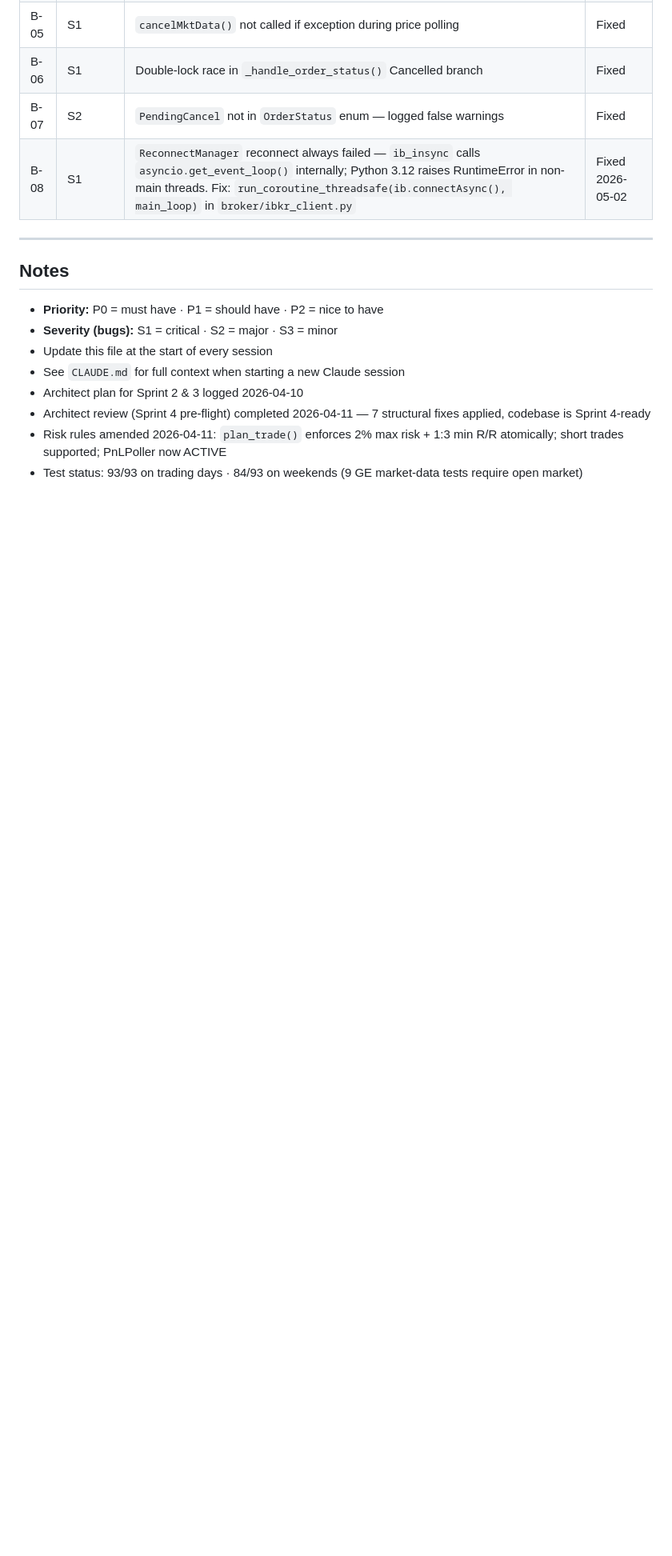
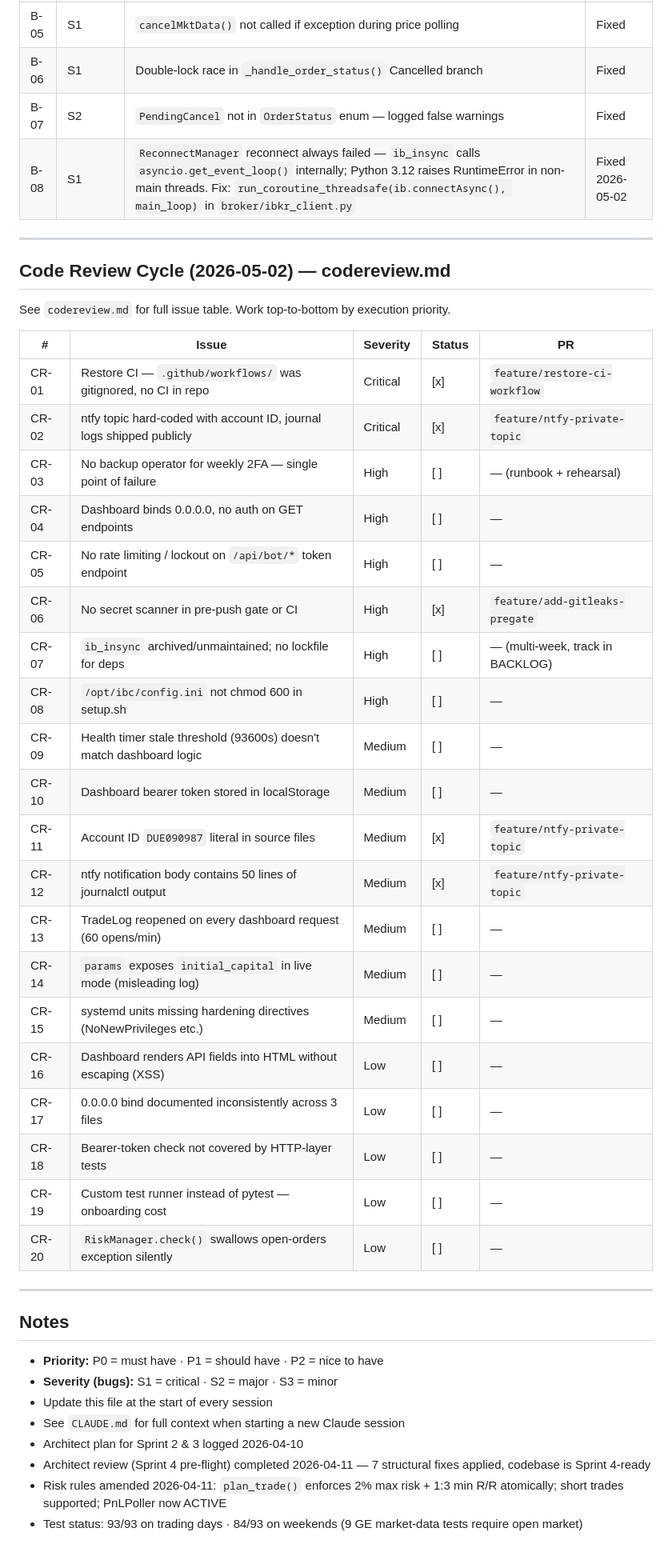
Before and after one commit to gzion2719/Trad_Bot_wClaude, a Markdown page: TODO.md, the part around one of its changes. Shown at 80% size. GitHub-like rendering; blank space fills up the shorter version.

Commit message:
docs: update CLAUDE.md current state and add code-review tracking to TODO.md
Records session work (CR-01, CR-06, CR-02+11+12 PRs) and adds CR-01..CR-20
issue table to TODO.md for tracking the full review cycle.

Co-Authored-By: Claude Sonnet 4.6 <noreply@anthropic.com>

```diff
--- a/TODO.md
+++ b/TODO.md
@@ -268,6 +268,35 @@ These two questions are not blocking Sprint 2 or 3, but must be answered before
 
 ---
 
+## Code Review Cycle (2026-05-02) — codereview.md
+
+See `codereview.md` for full issue table. Work top-to-bottom by execution priority.
+
+| # | Issue | Severity | Status | PR |
+|---|-------|----------|--------|----|
+| CR-01 | Restore CI — `.github/workflows/` was gitignored, no CI in repo | Critical | [x] | `feature/restore-ci-workflow` |
+| CR-02 | ntfy topic hard-coded with account ID, journal logs shipped publicly | Critical | [x] | `feature/ntfy-private-topic` |
+| CR-03 | No backup operator for weekly 2FA — single point of failure | High | [ ] | — (runbook + rehearsal) |
+| CR-04 | Dashboard binds 0.0.0.0, no auth on GET endpoints | High | [ ] | — |
+| CR-05 | No rate limiting / lockout on `/api/bot/*` token endpoint | High | [ ] | — |
+| CR-06 | No secret scanner in pre-push gate or CI | High | [x] | `feature/add-gitleaks-pregate` |
+| CR-07 | `ib_insync` archived/unmaintained; no lockfile for deps | High | [ ] | — (multi-week, track in BACKLOG) |
+| CR-08 | `/opt/ibc/config.ini` not chmod 600 in setup.sh | High | [ ] | — |
+| CR-09 | Health timer stale threshold (93600s) doesn't match dashboard logic | Medium | [ ] | — |
+| CR-10 | Dashboard bearer token stored in localStorage | Medium | [ ] | — |
+| CR-11 | Account ID `DUE090987` literal in source files | Medium | [x] | `feature/ntfy-private-topic` |
+| CR-12 | ntfy notification body contains 50 lines of journalctl output | Medium | [x] | `feature/ntfy-private-topic` |
+| CR-13 | TradeLog reopened on every dashboard request (60 opens/min) | Medium | [ ] | — |
+| CR-14 | `params` exposes `initial_capital` in live mode (misleading log) | Medium | [ ] | — |
+| CR-15 | systemd units missing hardening directives (NoNewPrivileges etc.) | Medium | [ ] | — |
+| CR-16 | Dashboard renders API fields into HTML without escaping (XSS) | Low | [ ] | — |
+| CR-17 | 0.0.0.0 bind documented inconsistently across 3 files | Low | [ ] | — |
+| CR-18 | Bearer-token check not covered by HTTP-layer tests | Low | [ ] | — |
+| CR-19 | Custom test runner instead of pytest — onboarding cost | Low | [ ] | — |
+| CR-20 | `RiskManager.check()` swallows open-orders exception silently | Low | [ ] | — |
+
+---
+
 ## Notes
 
 - **Priority:** P0 = must have · P1 = should have · P2 = nice to have
```
Also changed, not shown: other parts of TODO.md (+1 -1 lines), CLAUDE.md (+15 -1 lines).
